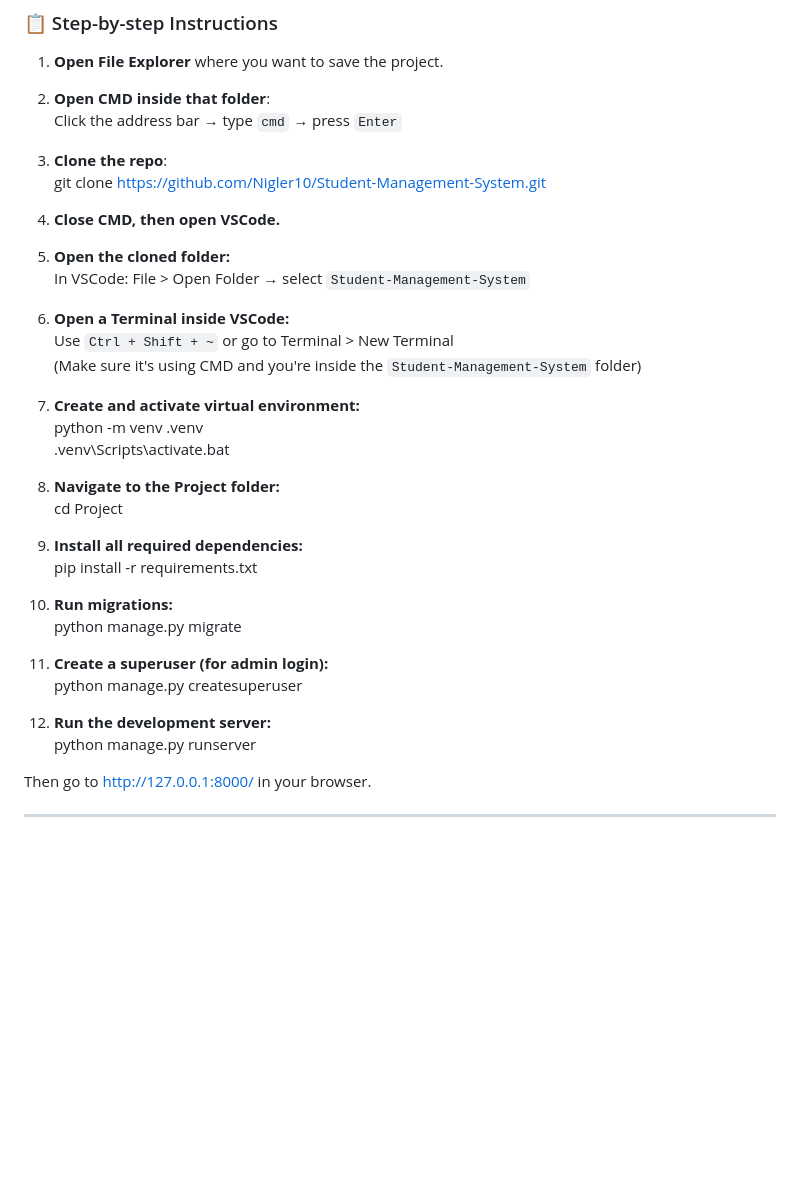
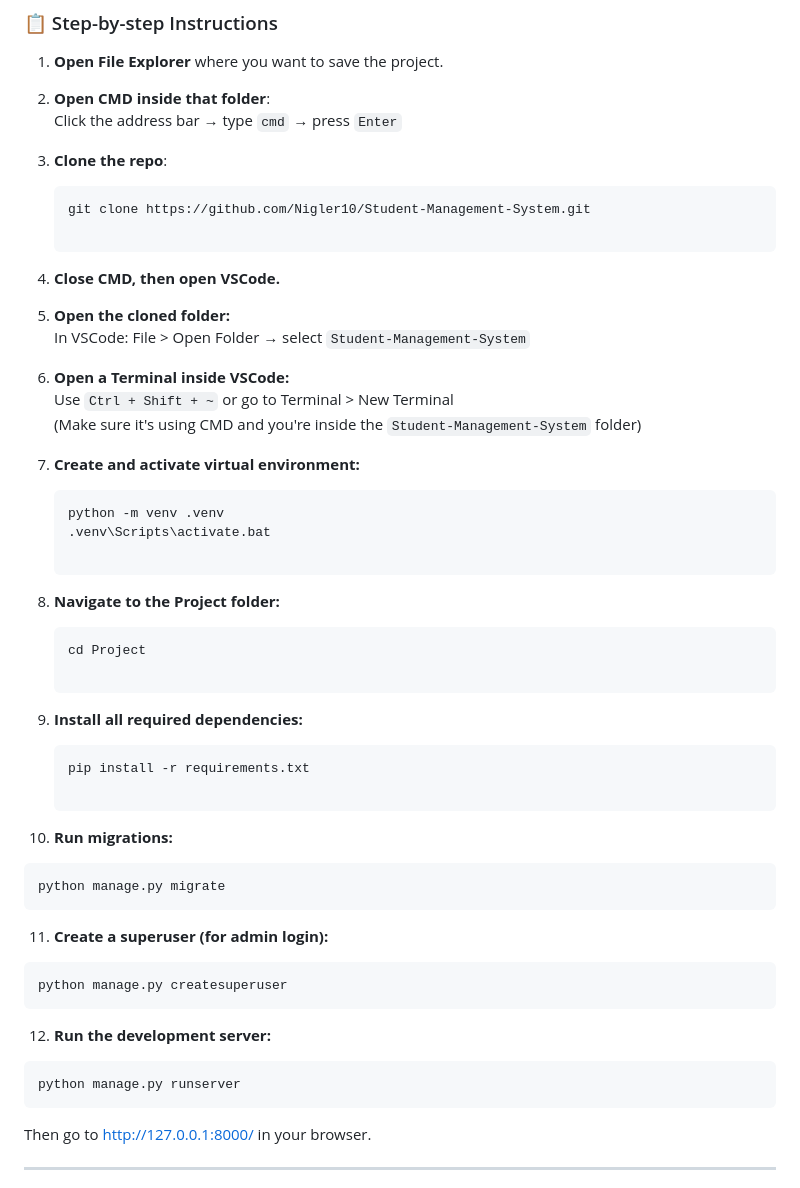
Before and after one commit to Nigler10/Student-Management-System, a Markdown page: README.md, the part around the change. Drawn GitHub-style; blank space fills up the shorter version.

````diff
--- a/README.md
+++ b/README.md
@@ -32,6 +32,7 @@ These are beginner-friendly instructions assuming you're using File Explorer, CM
    Click the address bar → type `cmd` → press `Enter`
 
 3. **Clone the repo**:
+   ```cmd
    git clone https://github.com/Nigler10/Student-Management-System.git
 
 4. **Close CMD, then open VSCode.**
@@ -44,23 +45,32 @@ These are beginner-friendly instructions assuming you're using File Explorer, CM
    (Make sure it's using CMD and you're inside the `Student-Management-System` folder)
 
 7. **Create and activate virtual environment:**
+   ```cmd
    python -m venv .venv
    .venv\Scripts\activate.bat
 
 8. **Navigate to the Project folder:**
+   ```cmd
    cd Project
 
 9. **Install all required dependencies:**
+   ```cmd
    pip install -r requirements.txt
 
 10. **Run migrations:**
+   ```cmd
    python manage.py migrate
+   ```
 
 11. **Create a superuser (for admin login):**
+   ```cmd
    python manage.py createsuperuser
+   ```
 
 12. **Run the development server:**
+   ```cmd
    python manage.py runserver
+   ```
 
 Then go to http://127.0.0.1:8000/ in your browser.
 
````
